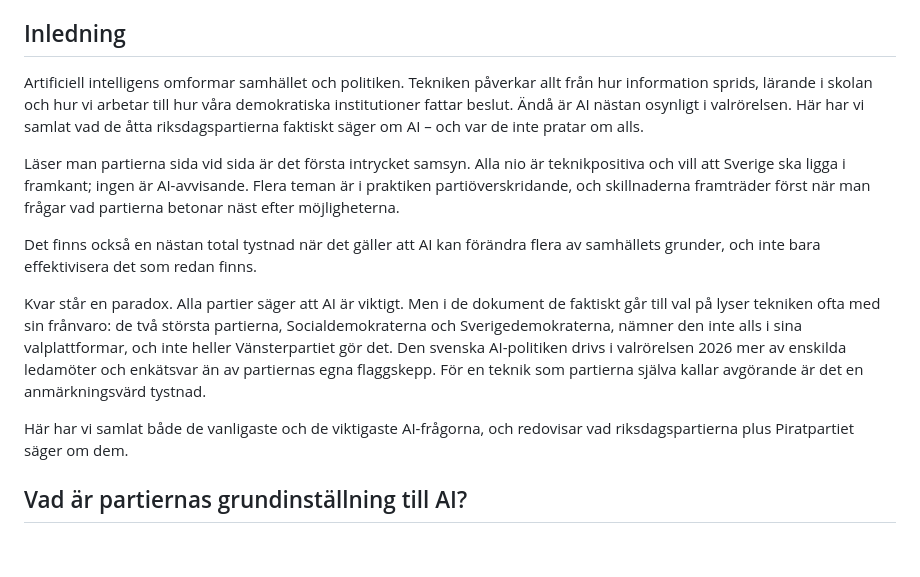
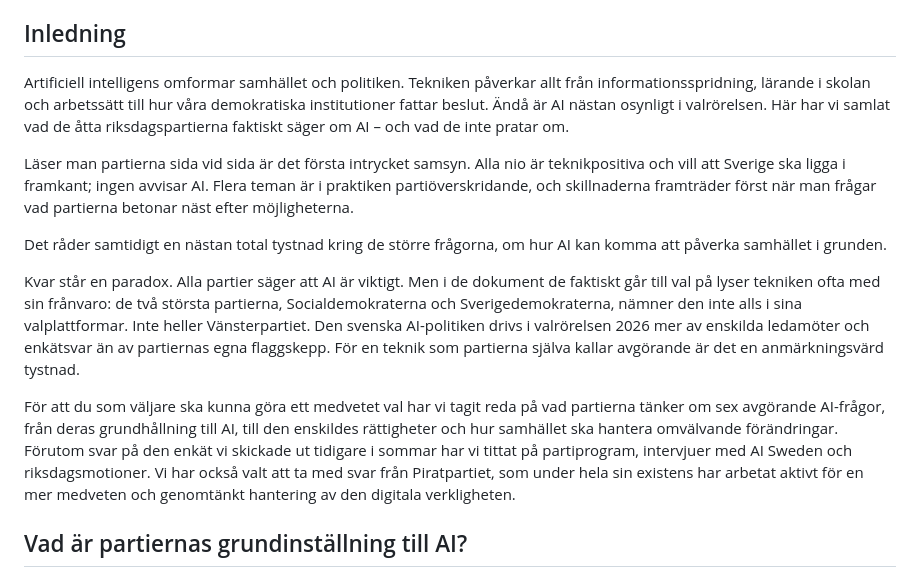
Before and after one commit to Itangalo/aivalet2026, a Markdown page: innehall.md, the part around the change. GitHub-like rendering; blank space fills up the shorter version.

Commit message:
Update innehall.md
Ändringar i introduktionstexten, fram till rad 16.

```diff
--- a/innehall.md
+++ b/innehall.md
@@ -4,15 +4,15 @@ En empirisk genomgång inför valet 2026. Sammanställd ur källmaterialet i `1
 
 ## Inledning
 
-Artificiell intelligens omformar samhället och politiken. Tekniken påverkar allt från hur information sprids, lärande i skolan och hur vi arbetar till hur våra demokratiska institutioner fattar beslut. Ändå är AI nästan osynligt i valrörelsen. Här har vi samlat vad de åtta riksdagspartierna faktiskt säger om AI – och var de inte pratar om alls.
+Artificiell intelligens omformar samhället och politiken. Tekniken påverkar allt från informationsspridning, lärande i skolan och arbetssätt till hur våra demokratiska institutioner fattar beslut. Ändå är AI nästan osynligt i valrörelsen. Här har vi samlat vad de åtta riksdagspartierna faktiskt säger om AI – och vad de inte pratar om.
 
-Läser man partierna sida vid sida är det första intrycket samsyn. Alla nio är teknikpositiva och vill att Sverige ska ligga i framkant; ingen är AI-avvisande. Flera teman är i praktiken partiöverskridande, och skillnaderna framträder först när man frågar vad partierna betonar näst efter möjligheterna.
+Läser man partierna sida vid sida är det första intrycket samsyn. Alla nio är teknikpositiva och vill att Sverige ska ligga i framkant; ingen avvisar AI. Flera teman är i praktiken partiöverskridande, och skillnaderna framträder först när man frågar vad partierna betonar näst efter möjligheterna.
 
-Det finns också en nästan total tystnad när det gäller att AI kan förändra flera av samhällets grunder, och inte bara effektivisera det som redan finns.
+Det råder samtidigt en nästan total tystnad kring de större frågorna, om hur AI kan komma att påverka samhället i grunden.
 
-Kvar står en paradox. Alla partier säger att AI är viktigt. Men i de dokument de faktiskt går till val på lyser tekniken ofta med sin frånvaro: de två största partierna, Socialdemokraterna och Sverigedemokraterna, nämner den inte alls i sina valplattformar, och inte heller Vänsterpartiet gör det. Den svenska AI-politiken drivs i valrörelsen 2026 mer av enskilda ledamöter och enkätsvar än av partiernas egna flaggskepp. För en teknik som partierna själva kallar avgörande är det en anmärkningsvärd tystnad.
+Kvar står en paradox. Alla partier säger att AI är viktigt. Men i de dokument de faktiskt går till val på lyser tekniken ofta med sin frånvaro: de två största partierna, Socialdemokraterna och Sverigedemokraterna, nämner den inte alls i sina valplattformar. Inte heller Vänsterpartiet. Den svenska AI-politiken drivs i valrörelsen 2026 mer av enskilda ledamöter och enkätsvar än av partiernas egna flaggskepp. För en teknik som partierna själva kallar avgörande är det en anmärkningsvärd tystnad.
 
-Här har vi samlat både de vanligaste och de viktigaste AI-frågorna, och redovisar vad riksdagspartierna plus Piratpartiet säger om dem.
+För att du som väljare ska kunna göra ett medvetet val har vi tagit reda på vad partierna tänker om sex avgörande AI-frågor, från deras grundhållning till AI, till den enskildes rättigheter och hur samhället ska hantera omvälvande förändringar. Förutom svar på den enkät vi skickade ut tidigare i sommar har vi tittat på partiprogram, intervjuer med AI Sweden och riksdagsmotioner. Vi har också valt att ta med svar från Piratpartiet, som under hela sin existens har arbetat aktivt för en mer medveten och genomtänkt hantering av den digitala verkligheten.
 
 ## Vad är partiernas grundinställning till AI?
 
```
